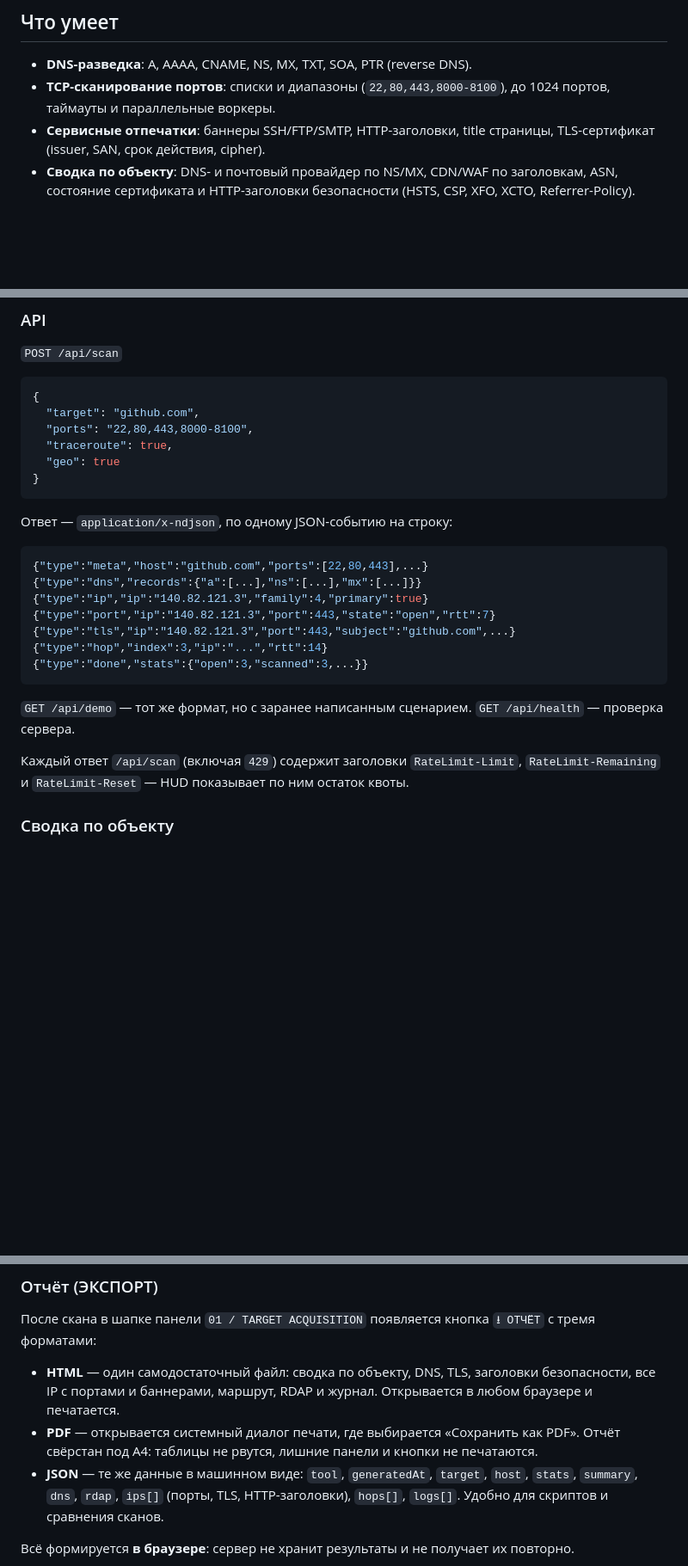
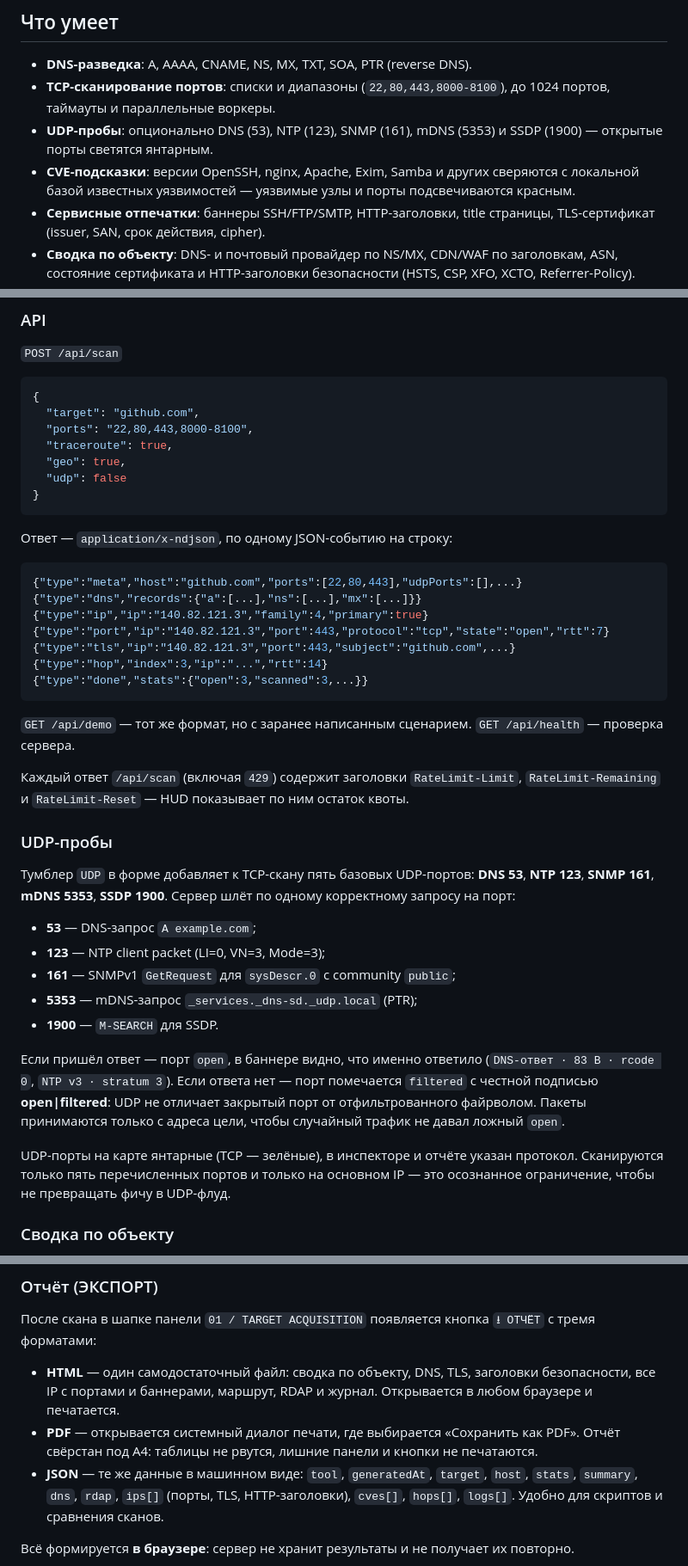
Before and after one commit to lkira7234-rgb/Network-map, a Markdown page: README.md, 3 parts joined by grey strips. Shown at 86% size. Drawn GitHub-style; blank space fills up the shorter version.

Commit message:
Add UDP probing and local CVE heuristics

````diff
--- a/README.md
+++ b/README.md
@@ -10,6 +10,8 @@
 
 - **DNS-разведка**: A, AAAA, CNAME, NS, MX, TXT, SOA, PTR (reverse DNS).
 - **TCP-сканирование портов**: списки и диапазоны (`22,80,443,8000-8100`), до 1024 портов, таймауты и параллельные воркеры.
+- **UDP-пробы**: опционально DNS (53), NTP (123), SNMP (161), mDNS (5353) и SSDP (1900) — открытые порты светятся янтарным.
+- **CVE-подсказки**: версии OpenSSH, nginx, Apache, Exim, Samba и других сверяются с локальной базой известных уязвимостей — уязвимые узлы и порты подсвечиваются красным.
 - **Сервисные отпечатки**: баннеры SSH/FTP/SMTP, HTTP-заголовки, title страницы, TLS-сертификат (issuer, SAN, срок действия, cipher).
 - **Сводка по объекту**: DNS- и почтовый провайдер по NS/MX, CDN/WAF по заголовкам, ASN, состояние сертификата и HTTP-заголовки безопасности (HSTS, CSP, XFO, XCTO, Referrer-Policy).
 - **Пресеты портов**: ТОП-27, ВЕБ, ИНФРА и 1–1024 одним тапом.
@@ -137,17 +139,18 @@ server/
   "target": "github.com",
   "ports": "22,80,443,8000-8100",
   "traceroute": true,
-  "geo": true
+  "geo": true,
+  "udp": false
 }
 ```
 
 Ответ — `application/x-ndjson`, по одному JSON-событию на строку:
 
 ```json
-{"type":"meta","host":"github.com","ports":[22,80,443],...}
+{"type":"meta","host":"github.com","ports":[22,80,443],"udpPorts":[],...}
 {"type":"dns","records":{"a":[...],"ns":[...],"mx":[...]}}
 {"type":"ip","ip":"140.82.121.3","family":4,"primary":true}
-{"type":"port","ip":"140.82.121.3","port":443,"state":"open","rtt":7}
+{"type":"port","ip":"140.82.121.3","port":443,"protocol":"tcp","state":"open","rtt":7}
 {"type":"tls","ip":"140.82.121.3","port":443,"subject":"github.com",...}
 {"type":"hop","index":3,"ip":"...","rtt":14}
 {"type":"done","stats":{"open":3,"scanned":3,...}}
@@ -157,6 +160,20 @@ server/
 `GET /api/health` — проверка сервера.
 
 Каждый ответ `/api/scan` (включая `429`) содержит заголовки `RateLimit-Limit`, `RateLimit-Remaining` и `RateLimit-Reset` — HUD показывает по ним остаток квоты.
+
+### UDP-пробы
+
+Тумблер `UDP` в форме добавляет к TCP-скану пять базовых UDP-портов: **DNS 53**, **NTP 123**, **SNMP 161**, **mDNS 5353**, **SSDP 1900**. Сервер шлёт по одному корректному запросу на порт:
+
+- **53** — DNS-запрос `A example.com`;
+- **123** — NTP client packet (LI=0, VN=3, Mode=3);
+- **161** — SNMPv1 `GetRequest` для `sysDescr.0` с community `public`;
+- **5353** — mDNS-запрос `_services._dns-sd._udp.local` (PTR);
+- **1900** — `M-SEARCH` для SSDP.
+
+Если пришёл ответ — порт `open`, в баннере видно, что именно ответило (`DNS-ответ · 83 B · rcode 0`, `NTP v3 · stratum 3`). Если ответа нет — порт помечается `filtered` с честной подписью **open|filtered**: UDP не отличает закрытый порт от отфильтрованного файрволом. Пакеты принимаются только с адреса цели, чтобы случайный трафик не давал ложный `open`.
+
+UDP-порты на карте янтарные (TCP — зелёные), в инспекторе и отчёте указан протокол. Сканируются только пять перечисленных портов и только на основном IP — это осознанное ограничение, чтобы не превращать фичу в UDP-флуд.
 
 ### Сводка по объекту
 
@@ -194,7 +211,7 @@ server/
 
 - **HTML** — один самодостаточный файл: сводка по объекту, DNS, TLS, заголовки безопасности, все IP с портами и баннерами, маршрут, RDAP и журнал. Открывается в любом браузере и печатается.
 - **PDF** — открывается системный диалог печати, где выбирается «Сохранить как PDF». Отчёт свёрстан под A4: таблицы не рвутся, лишние панели и кнопки не печатаются.
-- **JSON** — те же данные в машинном виде: `tool`, `generatedAt`, `target`, `host`, `stats`, `summary`, `dns`, `rdap`, `ips[]` (порты, TLS, HTTP-заголовки), `hops[]`, `logs[]`. Удобно для скриптов и сравнения сканов.
+- **JSON** — те же данные в машинном виде: `tool`, `generatedAt`, `target`, `host`, `stats`, `summary`, `dns`, `rdap`, `ips[]` (порты, TLS, HTTP-заголовки), `cves[]`, `hops[]`, `logs[]`. Удобно для скриптов и сравнения сканов.
 
 Всё формируется **в браузере**: сервер не хранит результаты и не получает их повторно.
 
````
Also changed, not shown: other parts of README.md (+20 -2 lines), docs/cve.png (added), 15 other files.
